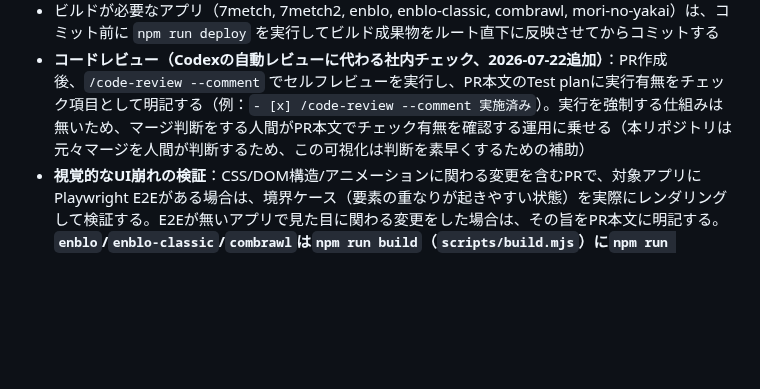
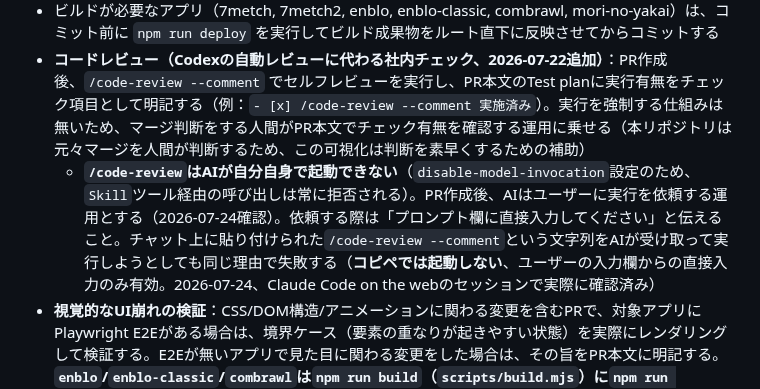
Before and after one commit to kumacha666/apps, a Markdown page: CLAUDE.md, the part around the change. GitHub-like rendering; blank space fills up the shorter version.

Commit message:
docs: /code-reviewをAIが自己起動できない制約を明記
disable-model-invocation設定のため、Skillツール経由でもチャットへの
コピペでも/code-reviewは起動できず、ユーザーがプロンプト欄に直接入力
した場合のみ動作することを2026-07-24に実際のセッションで確認したため、
運用ルールとして追記した。

```diff
--- a/CLAUDE.md
+++ b/CLAUDE.md
@@ -111,6 +111,7 @@
 - mainへのマージで GitHub Pages に自動デプロイ（**GitHub Actionsワークフローは存在しない** — Pages設定がmainブランチ直下を直接配信するシンプルな静的ホスティング構成のため、push即反映）
 - ビルドが必要なアプリ（7metch, 7metch2, enblo, enblo-classic, combrawl, mori-no-yakai）は、コミット前に `npm run deploy` を実行してビルド成果物をルート直下に反映させてからコミットする
 - **コードレビュー（Codexの自動レビューに代わる社内チェック、2026-07-22追加）**：PR作成後、`/code-review --comment` でセルフレビューを実行し、PR本文のTest planに実行有無をチェック項目として明記する（例：`- [x] /code-review --comment 実施済み`）。実行を強制する仕組みは無いため、マージ判断をする人間がPR本文でチェック有無を確認する運用に乗せる（本リポジトリは元々マージを人間が判断するため、この可視化は判断を素早くするための補助）
+  - **`/code-review`はAIが自分自身で起動できない**（`disable-model-invocation`設定のため、`Skill`ツール経由の呼び出しは常に拒否される）。PR作成後、AIはユーザーに実行を依頼する運用とする（2026-07-24確認）。依頼する際は「プロンプト欄に直接入力してください」と伝えること。チャット上に貼り付けられた`/code-review --comment`という文字列をAIが受け取って実行しようとしても同じ理由で失敗する（**コピペでは起動しない**、ユーザーの入力欄からの直接入力のみ有効。2026-07-24、Claude Code on the webのセッションで実際に確認済み）
 - **視覚的なUI崩れの検証**：CSS/DOM構造/アニメーションに関わる変更を含むPRで、対象アプリにPlaywright E2Eがある場合は、境界ケース（要素の重なりが起きやすい状態）を実際にレンダリングして検証する。E2Eが無いアプリで見た目に関わる変更をした場合は、その旨をPR本文に明記する。**`enblo`/`enblo-classic`/`combrawl`は`npm run build`（`scripts/build.mjs`）に`npm run test:e2e`が組み込み済み（2026-07-22〜23対応、テスト失敗時はビルドが止まる）。E2Eがまだ無いアプリ（`7metch`, `7metch2`, `mori-no-yakai`）は今後整備予定で、それまではPR本文に「E2E未整備」である旨を明記する**
 - 1PRに複数アプリ・複数の大きな変更を詰め込まない（上記「AI開発ルール」参照）
 - **新しいアプリディレクトリ（`apps/<name>/`）を追加したら、本CLAUDE.mdの「リポジトリ構成」「アプリ種別とアーキテクチャパターン」セクションに反映し、テスト・ビルド構成があればアプリ固有の`CLAUDE.md`を作成する**（`ai-workspace`の`save-tokens`スキル参照。過去にenblo追加時にこれを怠り、CLAUDE.mdが実態とズレた実績がある）
```
